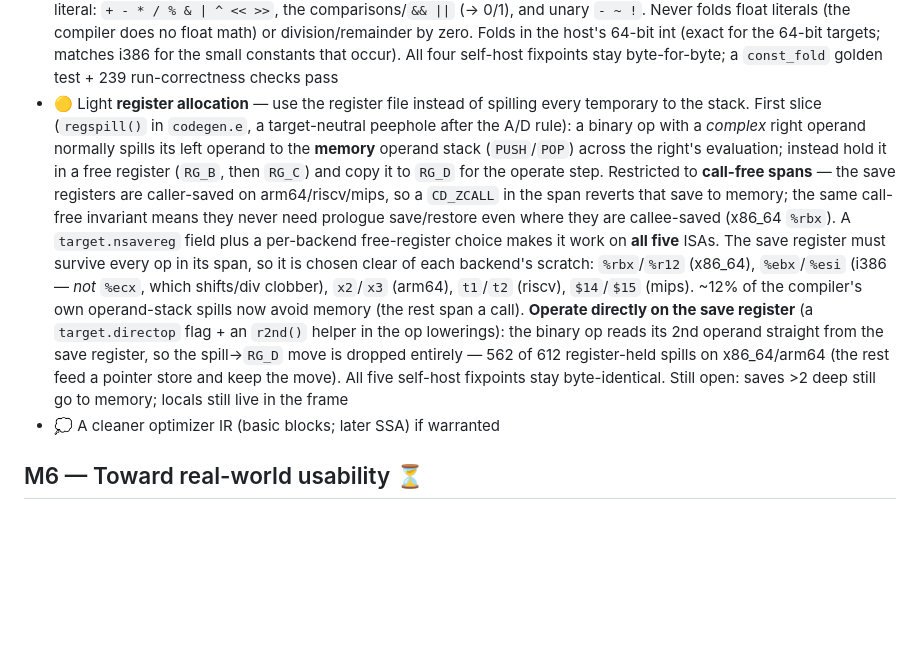
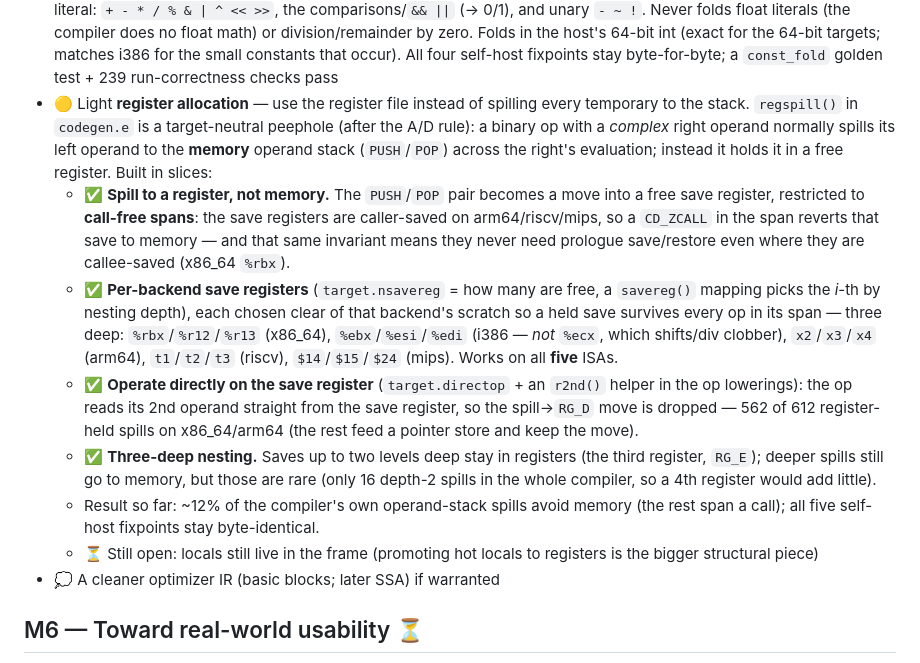
Before and after one commit to leogeal/lg-uplnc, a Markdown page: ROADMAP.md, the part around the change. Rendered like a GitHub page; blank space fills up the shorter version.

Commit message:
docs: reorganize Light register allocation as a sub-bullet list
The M5 register-allocation entry had grown into one large paragraph because
each slice (regspill, the RG_C-clobber fix, operate-directly) appended prose to
the same bullet across PRs #33-#35. Break it into a parent bullet plus one
sub-bullet per slice (spill-to-register, per-backend save registers,
operate-directly, three-deep nesting, what's still open) so it reads as a
checklist.

Co-Authored-By: Claude Opus 4.8 (1M context) <noreply@anthropic.com>

```diff
--- a/ROADMAP.md
+++ b/ROADMAP.md
@@ -256,27 +256,34 @@ wins first:
   self-host fixpoints stay byte-for-byte; a `const_fold` golden test + 239
   run-correctness checks pass
 - 🟡 Light **register allocation** — use the register file instead of spilling
-  every temporary to the stack. First slice (`regspill()` in `codegen.e`, a
-  target-neutral peephole after the A/D rule): a binary op with a *complex*
-  right operand normally spills its left operand to the **memory** operand stack
-  (`PUSH`/`POP`) across the right's evaluation; instead hold it in a free
-  register (`RG_B`, then `RG_C`) and copy it to `RG_D` for the operate step.
-  Restricted to **call-free spans** — the save registers are caller-saved on
-  arm64/riscv/mips, so a `CD_ZCALL` in the span reverts that save to memory;
-  the same call-free invariant means they never need prologue save/restore even
-  where they are callee-saved (x86_64 `%rbx`). A `target.nsavereg` field plus a
-  per-backend free-register choice makes it work on **all five** ISAs. The save
-  register must survive every op in its span, so it is chosen clear of each
-  backend's scratch: `%rbx`/`%r12` (x86_64), `%ebx`/`%esi` (i386 — *not* `%ecx`,
-  which shifts/div clobber), `x2`/`x3` (arm64), `t1`/`t2` (riscv), `$14`/`$15`
-  (mips). ~12% of the compiler's own operand-stack spills now avoid memory (the
-  rest span a call). **Operate directly on the save register** (a `target.directop`
-  flag + an `r2nd()` helper in the op lowerings): the binary op reads its 2nd
-  operand straight from the save register, so the spill→`RG_D` move is dropped
-  entirely — 562 of 612 register-held spills on x86_64/arm64 (the rest feed a
-  pointer store and keep the move). All five self-host fixpoints stay
-  byte-identical. Still open: saves >2 deep still go to memory; locals still live
-  in the frame
+  every temporary to the stack. `regspill()` in `codegen.e` is a target-neutral
+  peephole (after the A/D rule): a binary op with a *complex* right operand
+  normally spills its left operand to the **memory** operand stack (`PUSH`/`POP`)
+  across the right's evaluation; instead it holds it in a free register. Built in
+  slices:
+  - ✅ **Spill to a register, not memory.** The `PUSH`/`POP` pair becomes a move
+    into a free save register, restricted to **call-free spans**: the save
+    registers are caller-saved on arm64/riscv/mips, so a `CD_ZCALL` in the span
+    reverts that save to memory — and that same invariant means they never need
+    prologue save/restore even where they are callee-saved (x86_64 `%rbx`).
+  - ✅ **Per-backend save registers** (`target.nsavereg` = how many are free, a
+    `savereg()` mapping picks the *i*-th by nesting depth), each chosen clear of
+    that backend's scratch so a held save survives every op in its span — three
+    deep: `%rbx`/`%r12`/`%r13` (x86_64), `%ebx`/`%esi`/`%edi` (i386 — *not*
+    `%ecx`, which shifts/div clobber), `x2`/`x3`/`x4` (arm64), `t1`/`t2`/`t3`
+    (riscv), `$14`/`$15`/`$24` (mips). Works on all **five** ISAs.
+  - ✅ **Operate directly on the save register** (`target.directop` + an `r2nd()`
+    helper in the op lowerings): the op reads its 2nd operand straight from the
+    save register, so the spill→`RG_D` move is dropped — 562 of 612 register-held
+    spills on x86_64/arm64 (the rest feed a pointer store and keep the move).
+  - ✅ **Three-deep nesting.** Saves up to two levels deep stay in registers
+    (the third register, `RG_E`); deeper spills still go to memory, but those are
+    rare (only 16 depth-2 spills in the whole compiler, so a 4th register would
+    add little).
+  - Result so far: ~12% of the compiler's own operand-stack spills avoid memory
+    (the rest span a call); all five self-host fixpoints stay byte-identical.
+  - ⏳ Still open: locals still live in the frame (promoting hot locals to
+    registers is the bigger structural piece)
 - 💭 A cleaner optimizer IR (basic blocks; later SSA) if warranted
 
 ## M6 — Toward real-world usability ⏳
```
